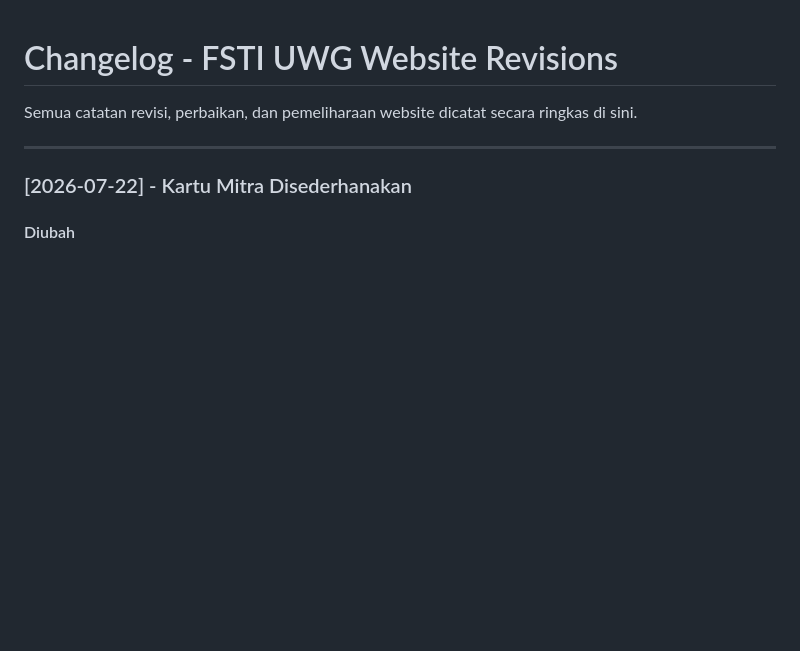
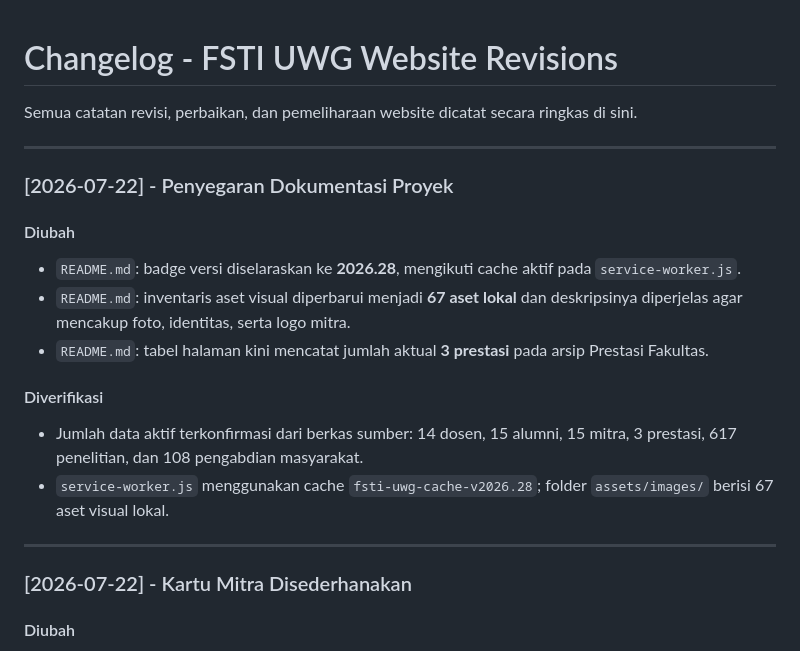
Before and after one commit to Irzal-npc/website-fsti-uwg, a Markdown page: CHANGELOG.md, the part around the change. GitHub-like rendering; blank space fills up the shorter version.

```diff
--- a/CHANGELOG.md
+++ b/CHANGELOG.md
@@ -1,6 +1,19 @@
 # Changelog - FSTI UWG Website Revisions
 
 Semua catatan revisi, perbaikan, dan pemeliharaan website dicatat secara ringkas di sini.
+
+---
+
+### [2026-07-22] - Penyegaran Dokumentasi Proyek
+
+#### Diubah
+- `README.md`: badge versi diselaraskan ke **2026.28**, mengikuti cache aktif pada `service-worker.js`.
+- `README.md`: inventaris aset visual diperbarui menjadi **67 aset lokal** dan deskripsinya diperjelas agar mencakup foto, identitas, serta logo mitra.
+- `README.md`: tabel halaman kini mencatat jumlah aktual **3 prestasi** pada arsip Prestasi Fakultas.
+
+#### Diverifikasi
+- Jumlah data aktif terkonfirmasi dari berkas sumber: 14 dosen, 15 alumni, 15 mitra, 3 prestasi, 617 penelitian, dan 108 pengabdian masyarakat.
+- `service-worker.js` menggunakan cache `fsti-uwg-cache-v2026.28`; folder `assets/images/` berisi 67 aset visual lokal.
 
 ---
 
```
Also changed, not shown: README.md (+3 -3 lines).
